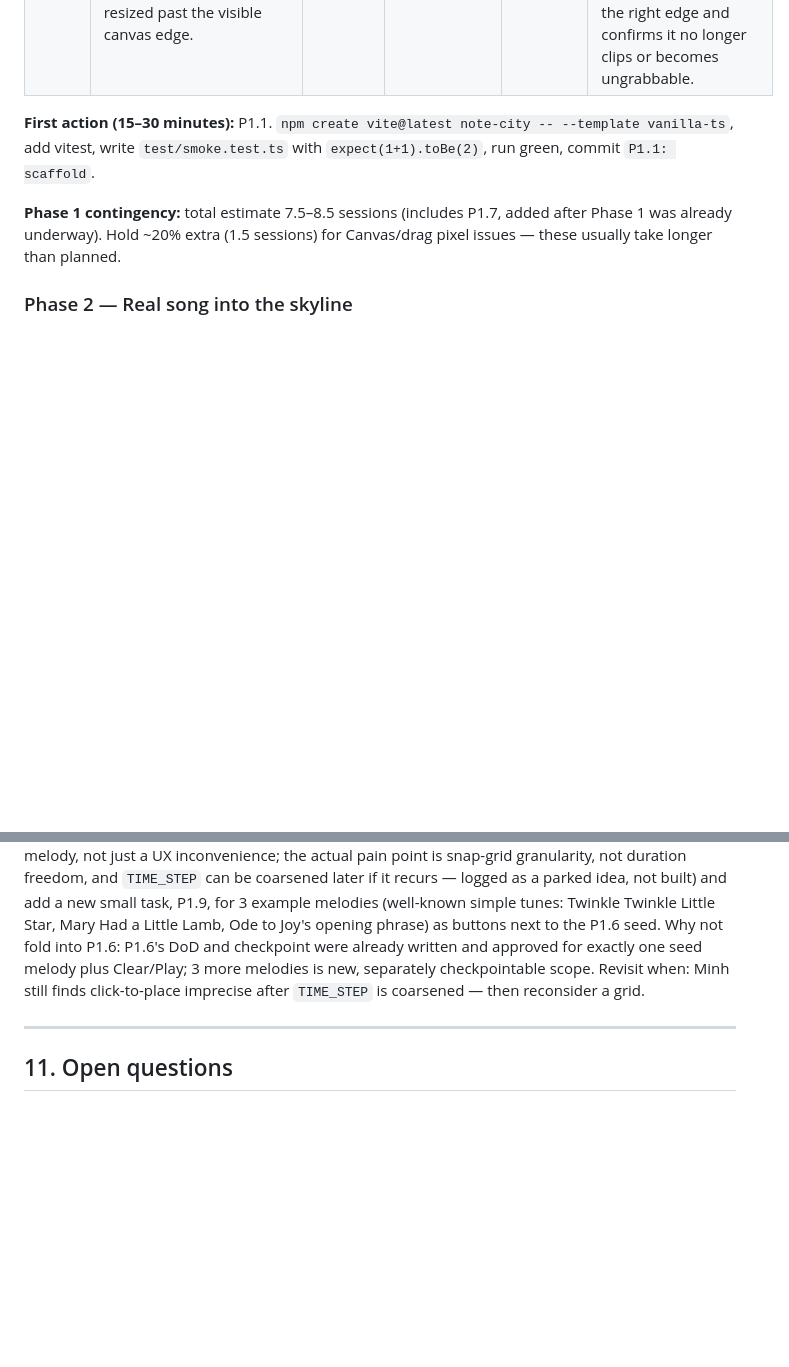
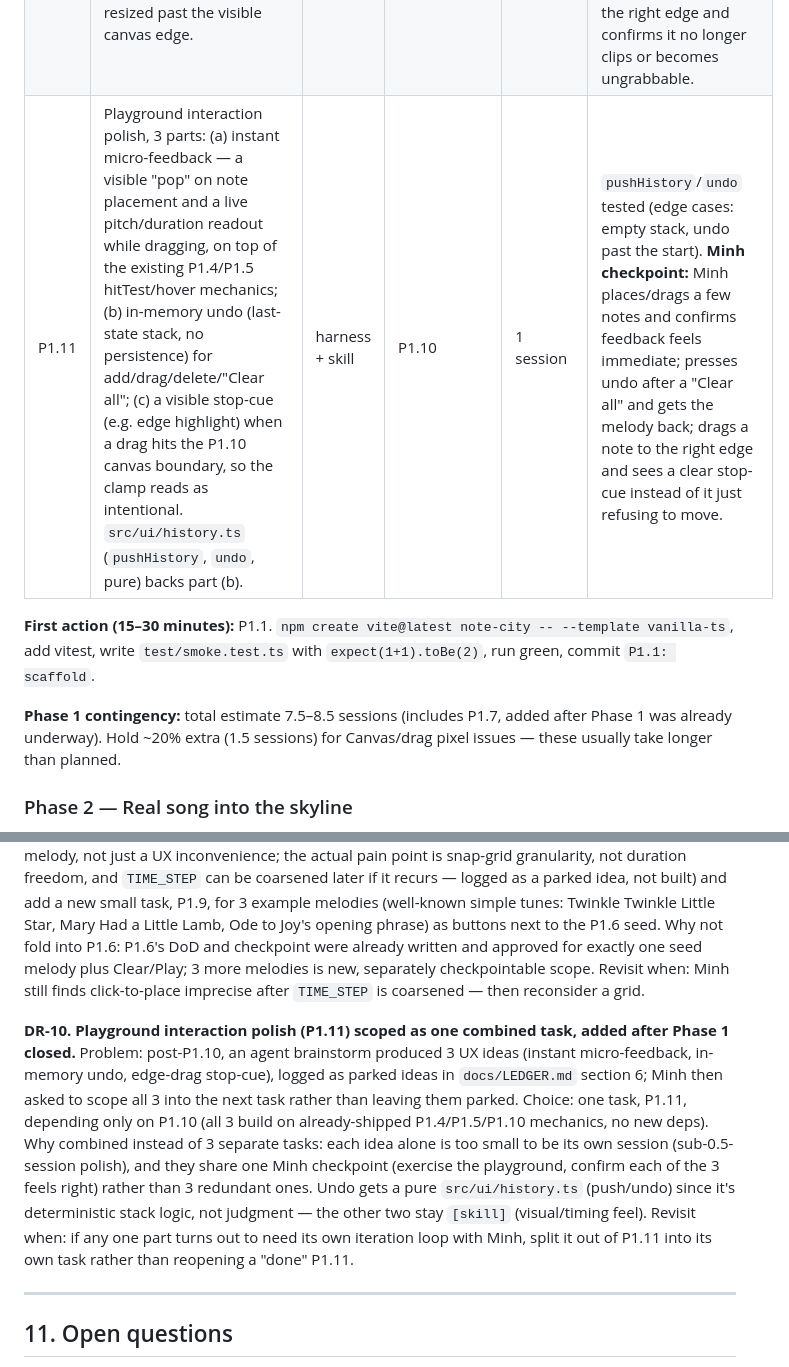
Before and after one commit to johncegom/note-city, a Markdown page: docs/PLAN.md, 2 parts joined by grey strips. Drawn GitHub-style; blank space fills up the shorter version.

```diff
--- a/docs/PLAN.md
+++ b/docs/PLAN.md
@@ -238,6 +238,7 @@ Why Phase 1 before Phase 2: this is the part that produces understanding. Transc
 | P1.8 | `src/notes/mapping.ts`: `midiToSolfege(midi)` (60→"Đô4", fixed-do: Đô=C, Rê=D, Mi=E, Fa=F, Sol=G, La=A, Si=B; sharps as e.g. "Đô#4"). Hover label shows solfège as the default name, letter name alongside. | harness + skill | P1.2 | 0.5 session | Tests written first, same edge cases as `midiToName`. **Minh checkpoint:** hover a few buildings, Minh says the label reads naturally to him (Đô Rê Mi..., not C D E). |
 | P1.9 | 3 pre-made example melodies (well-known, simple, pleasant-sounding tunes) as buttons alongside the P1.6 seed, each loading its own note set into the skyline. | skill | P1.6 | 0.5 session | **Minh checkpoint:** Minh plays each of the 3 presets and says whether it sounds pleasant/recognizable, not just "notes playing". |
 | P1.10 | Fix BUGS.md BUG-2 (right-edge clipping): widen the skyline canvas (5s → 7s of room) and clamp click-to-add / duration-drag so a note can never be placed or resized past the visible canvas edge. | harness + skill | P1.5, P1.7 | 0.5 session | Minh can build a full melody (8+ notes at varied durations) without hitting an invisible/unreachable edge. **Minh checkpoint:** Minh tries to place and stretch a note near the right edge and confirms it no longer clips or becomes ungrabbable. |
+| P1.11 | Playground interaction polish, 3 parts: (a) instant micro-feedback — a visible "pop" on note placement and a live pitch/duration readout while dragging, on top of the existing P1.4/P1.5 hitTest/hover mechanics; (b) in-memory undo (last-state stack, no persistence) for add/drag/delete/"Clear all"; (c) a visible stop-cue (e.g. edge highlight) when a drag hits the P1.10 canvas boundary, so the clamp reads as intentional. `src/ui/history.ts` (`pushHistory`, `undo`, pure) backs part (b). | harness + skill | P1.10 | 1 session | `pushHistory`/`undo` tested (edge cases: empty stack, undo past the start). **Minh checkpoint:** Minh places/drags a few notes and confirms feedback feels immediate; presses undo after a "Clear all" and gets the melody back; drags a note to the right edge and sees a clear stop-cue instead of it just refusing to move. |
 
 **First action (15–30 minutes):** P1.1. `npm create vite@latest note-city -- --template vanilla-ts`, add vitest, write `test/smoke.test.ts` with `expect(1+1).toBe(2)`, run green, commit `P1.1: scaffold`.
 
@@ -359,6 +360,9 @@ Problem: Minh only knows basic solfège (Đô Rê Mi Fa Sol La Si), not letter n
 **DR-9. 3 pre-made example melodies (P1.9), not a fixed-slot grid, in response to the P1.6 checkpoint.**
 Problem: during the P1.6 checkpoint, Minh found free click-to-place editing imprecise (gaps between notes) and asked whether a fixed slot grid (X cells, one note each) would help, and separately asked for a few ready-made, pleasant-sounding example melodies. Choice: keep free duration (a fixed same-width grid would remove rhythm — note-length variation — which is core to melody, not just a UX inconvenience; the actual pain point is snap-grid granularity, not duration freedom, and `TIME_STEP` can be coarsened later if it recurs — logged as a parked idea, not built) and add a new small task, P1.9, for 3 example melodies (well-known simple tunes: Twinkle Twinkle Little Star, Mary Had a Little Lamb, Ode to Joy's opening phrase) as buttons next to the P1.6 seed. Why not fold into P1.6: P1.6's DoD and checkpoint were already written and approved for exactly one seed melody plus Clear/Play; 3 more melodies is new, separately checkpointable scope. Revisit when: Minh still finds click-to-place imprecise after `TIME_STEP` is coarsened — then reconsider a grid.
 
+**DR-10. Playground interaction polish (P1.11) scoped as one combined task, added after Phase 1 closed.**
+Problem: post-P1.10, an agent brainstorm produced 3 UX ideas (instant micro-feedback, in-memory undo, edge-drag stop-cue), logged as parked ideas in `docs/LEDGER.md` section 6; Minh then asked to scope all 3 into the next task rather than leaving them parked. Choice: one task, P1.11, depending only on P1.10 (all 3 build on already-shipped P1.4/P1.5/P1.10 mechanics, no new deps). Why combined instead of 3 separate tasks: each idea alone is too small to be its own session (sub-0.5-session polish), and they share one Minh checkpoint (exercise the playground, confirm each of the 3 feels right) rather than 3 redundant ones. Undo gets a pure `src/ui/history.ts` (push/undo) since it's deterministic stack logic, not judgment — the other two stay `[skill]` (visual/timing feel). Revisit when: if any one part turns out to need its own iteration loop with Minh, split it out of P1.11 into its own task rather than reopening a "done" P1.11.
+
 ---
 
 ## 11. Open questions
```
Also changed, not shown: docs/LEDGER.md (+5 -0 lines).
